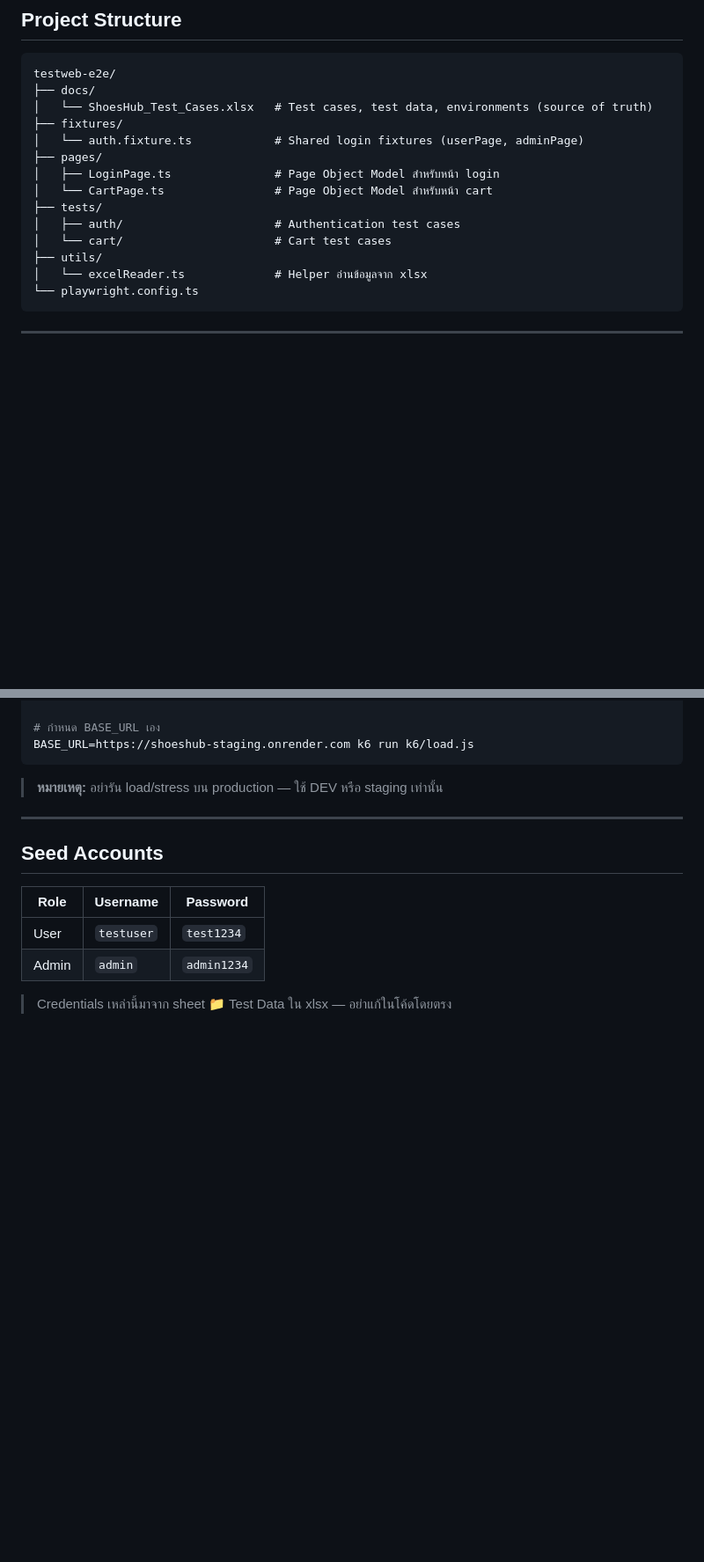
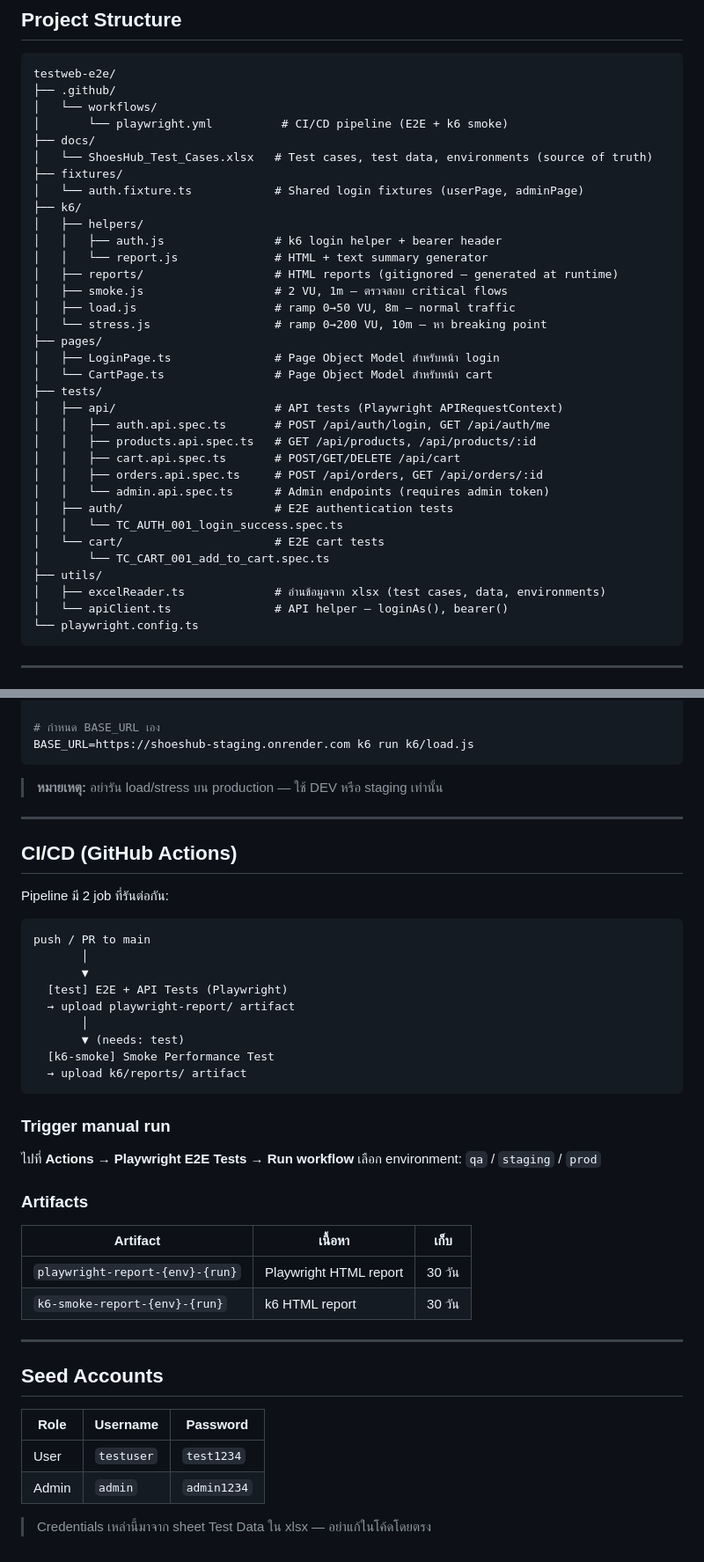
Before and after one commit to mongoemon/testweb-e2e, a Markdown page: README.md, 2 parts joined by grey strips. Shown at 88% size. Drawn GitHub-style; blank space fills up the shorter version.

````diff
--- a/README.md
+++ b/README.md
@@ -78,18 +98,38 @@ code --install-extension mikestead.dotenv
 
 ```
 testweb-e2e/
+├── .github/
+│   └── workflows/
+│       └── playwright.yml          # CI/CD pipeline (E2E + k6 smoke)
 ├── docs/
 │   └── ShoesHub_Test_Cases.xlsx   # Test cases, test data, environments (source of truth)
 ├── fixtures/
 │   └── auth.fixture.ts            # Shared login fixtures (userPage, adminPage)
+├── k6/
+│   ├── helpers/
+│   │   ├── auth.js                # k6 login helper + bearer header
+│   │   └── report.js              # HTML + text summary generator
+│   ├── reports/                   # HTML reports (gitignored — generated at runtime)
+│   ├── smoke.js                   # 2 VU, 1m — ตรวจสอบ critical flows
+│   ├── load.js                    # ramp 0→50 VU, 8m — normal traffic
+│   └── stress.js                  # ramp 0→200 VU, 10m — หา breaking point
 ├── pages/
 │   ├── LoginPage.ts               # Page Object Model สำหรับหน้า login
 │   └── CartPage.ts                # Page Object Model สำหรับหน้า cart
 ├── tests/
-│   ├── auth/                      # Authentication test cases
-│   └── cart/                      # Cart test cases
+│   ├── api/                       # API tests (Playwright APIRequestContext)
+│   │   ├── auth.api.spec.ts       # POST /api/auth/login, GET /api/auth/me
+│   │   ├── products.api.spec.ts   # GET /api/products, /api/products/:id
+│   │   ├── cart.api.spec.ts       # POST/GET/DELETE /api/cart
+│   │   ├── orders.api.spec.ts     # POST /api/orders, GET /api/orders/:id
+│   │   └── admin.api.spec.ts      # Admin endpoints (requires admin token)
+│   ├── auth/                      # E2E authentication tests
+│   │   └── TC_AUTH_001_login_success.spec.ts
+│   └── cart/                      # E2E cart tests
+│       └── TC_CART_001_add_to_cart.spec.ts
 ├── utils/
-│   └── excelReader.ts             # Helper อ่านข้อมูลจาก xlsx
+│   ├── excelReader.ts             # อ่านข้อมูลจาก xlsx (test cases, data, environments)
+│   └── apiClient.ts               # API helper — loginAs(), bearer()
 └── playwright.config.ts
 ```
 
@@ -271,6 +339,35 @@ BASE_URL=https://shoeshub-staging.onrender.com k6 run k6/load.js
 
 ---
 
+## CI/CD (GitHub Actions)
+
+Pipeline มี 2 job ที่รันต่อกัน:
+
+```
+push / PR to main
+       │
+       ▼
+  [test] E2E + API Tests (Playwright)
+  → upload playwright-report/ artifact
+       │
+       ▼ (needs: test)
+  [k6-smoke] Smoke Performance Test
+  → upload k6/reports/ artifact
+```
+
+### Trigger manual run
+
+ไปที่ **Actions → Playwright E2E Tests → Run workflow** เลือก environment: `qa` / `staging` / `prod`
+
+### Artifacts
+
+| Artifact | เนื้อหา | เก็บ |
+|----------|---------|------|
+| `playwright-report-{env}-{run}` | Playwright HTML report | 30 วัน |
+| `k6-smoke-report-{env}-{run}` | k6 HTML report | 30 วัน |
+
+---
+
 ## Seed Accounts
 
 | Role | Username | Password |
@@ -278,4 +375,4 @@ BASE_URL=https://shoeshub-staging.onrender.com k6 run k6/load.js
 | User | `testuser` | `test1234` |
 | Admin | `admin` | `admin1234` |
 
-> Credentials เหล่านี้มาจาก sheet 📁 Test Data ใน xlsx — อย่าแก้ในโค้ดโดยตรง
+> Credentials เหล่านี้มาจาก sheet Test Data ใน xlsx — อย่าแก้ในโค้ดโดยตรง
````
Also changed, not shown: other parts of README.md (+72 -24 lines).
